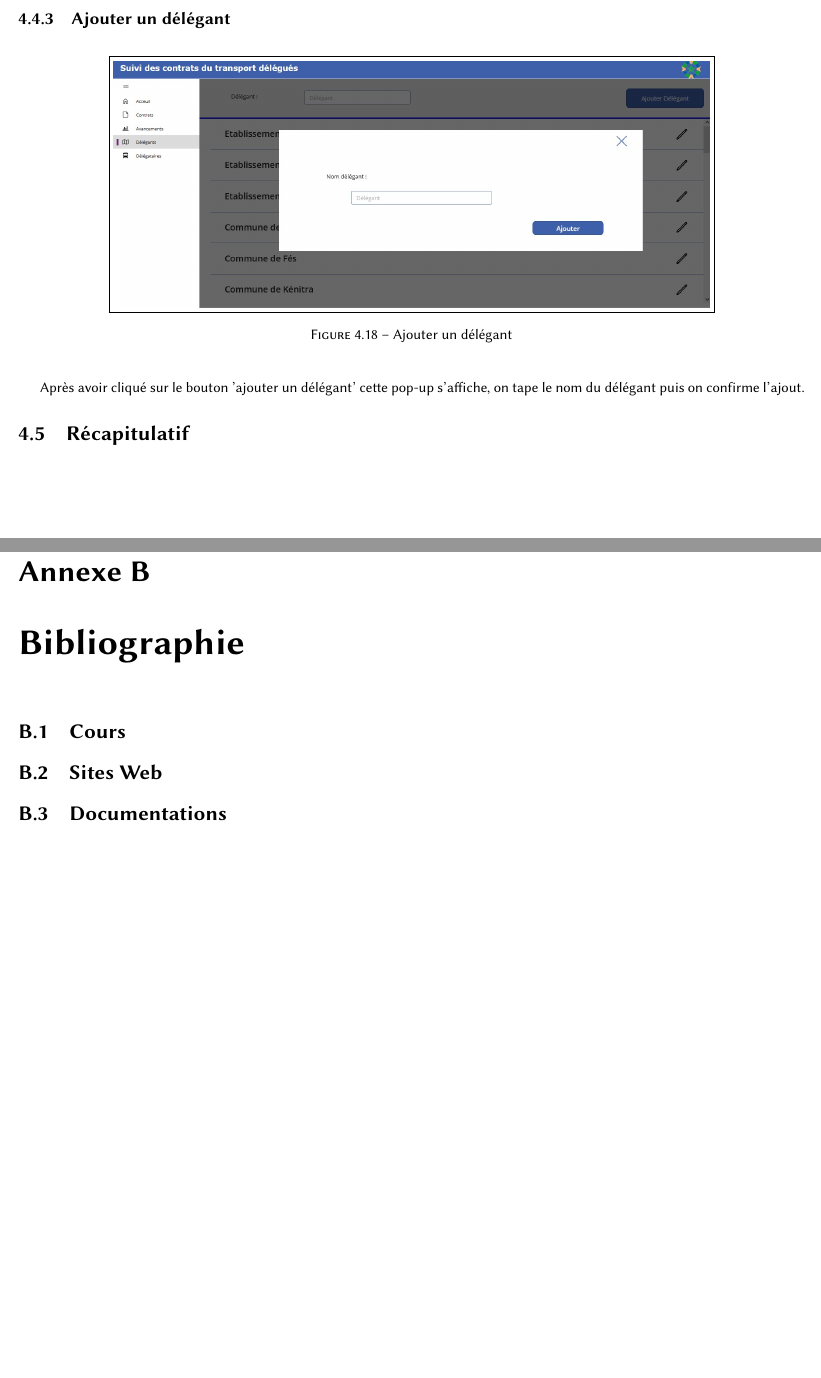
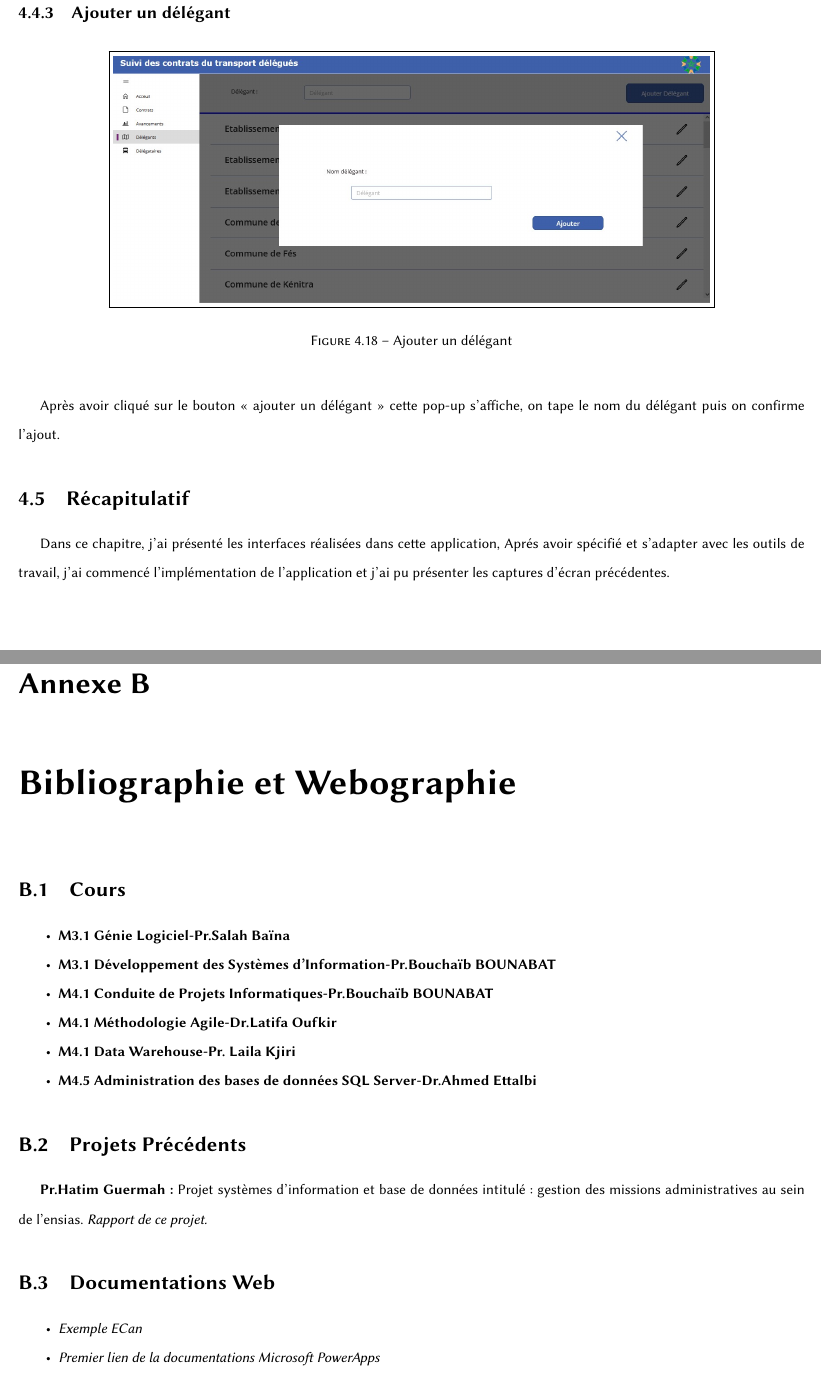
Before and after one commit to abdorah/stage2021, a LaTeX document (rapport.tex): two parts of pages 53 and 56 of 56 before the commit and two parts of pages 54 and 58 of 58 after it, joined at a grey line, cut so that both start at the same text, the shorter picture padded with empty space. Compiled offline with pdfLaTeX.

Commit message:
finish the report

```diff
--- a/rapport.tex
+++ b/rapport.tex
@@ -1494,9 +1494,13 @@ Une fois on clique sur l'icône modifier on se redirige vers cette page pour mod
 		\caption{Ajouter un délégant}
 	\end{center}
 \end{figure}
-Après avoir cliqué sur le bouton 'ajouter un délégant' cette pop-up s'affiche, on tape le nom du délégant puis on confirme l'ajout.
+Après avoir cliqué sur le bouton « ajouter un délégant » cette pop-up s'affiche, on tape le nom du délégant puis on confirme l'ajout.
 
 \section{Récapitulatif}
+
+Dans ce chapitre, j'ai présenté les interfaces réalisées dans cette application,
+Aprés avoir spécifié et s'adapter avec les outils de travail, j'ai commencé l'implémentation de
+l’application et j'ai pu présenter les captures d’écran précédentes.
 
 \chapter{Conclusion et perspectives}
 
@@ -1538,8 +1547,25 @@ idée sur les situations que je vais confronter au futur proche en tant qu'ingé
 \end{itemize}
 
-\chapter{Bibliographie}
+\chapter{Bibliographie et Webographie}
 
 \section{Cours}
-\section{Sites Web}
-\section{Documentations}
-
+
+\begin{itemize}
+	\item[•] \textbf{M3.1 Génie Logiciel-Pr.Salah Baïna}
+	\item[•] \textbf{M3.1 Développement des Systèmes d’Information-Pr.Bouchaïb BOUNABAT}
+	\item[•] \textbf{M4.1 Conduite de Projets Informatiques-Pr.Bouchaïb BOUNABAT}
+	\item[•] \textbf{M4.1 Méthodologie Agile-Dr.Latifa Oufkir}
+	\item[•] \textbf{M4.1 Data Warehouse-Pr. Laila Kjiri}
+	\item[•] \textbf{M4.5 Administration des bases de données SQL Server-Dr.Ahmed Ettalbi}
+\end{itemize}
+
+\section{Projets Précédents}
+
+\textbf{Pr.Hatim Guermah:} Projet systèmes d’information et base de données intitulé: gestion des missions
+administratives au sein de l’ensias. \href{https://drive.google.com/file/d/13BZiRGEFTJO-wN1fIeIMevWrprIbC12t/view?usp=sharing}{\textit{Rapport de ce projet.}}
+\section{Documentations Web}
+
+\begin{itemize}
+	\item[•] \href{https://powerapps.microsoft.com/fr-fr/blog/environment-canterbury-speeds-up-outcome-tracking-with-the-power-platform/}{\textit{Exemple ECan}}
+	\item[•] \href{https://emea01.safelinks.protection.outlook.com/?url=https%3A%2F%2Fdocs.microsoft.com%2Fen-us%2Fpowerapps%2Fmaker%2Fcanvas-apps%2F&data=04%7C01%7C%7Ce65e3af41e9e410f992a08d95cc734ff%7C84df9e7fe9f640afb435aaaaaaaaaaaa%7C1%7C0%7C637642832931864679%7CUnknown%7CTWFpbGZsb3d8eyJWIjoiMC4wLjAwMDAiLCJQIjoiV2luMzIiLCJBTiI6Ik1haWwiLCJXVCI6Mn0%3D%7C1000&sdata=ml2KrrKcMUPLsWsH8d7ZDjdeXtLx9S985dY5hgI1RJI%3D&reserved=0}{\textit{Premier lien de la documentations Microsoft PowerApps}}
+	\item[•] \href{https://emea01.safelinks.protection.outlook.com/?url=https%3A%2F%2Fdocs.microsoft.com%2Fen-us%2Fpowerapps%2Fmaker%2Fcanvas-apps%2Fget-started-create-from-data&data=04%7C01%7C%7Ce65e3af41e9e410f992a08d95cc734ff%7C84df9e7fe9f640afb435aaaaaaaaaaaa%7C1%7C0%7C637642832931869656%7CUnknown%7CTWFpbGZsb3d8eyJWIjoiMC4wLjAwMDAiLCJQIjoiV2luMzIiLCJBTiI6Ik1haWwiLCJXVCI6Mn0%3D%7C1000&sdata=TYbRoGvzIzwO4PThp3yUtywRr76KLIIUmJqSSvyN8MY%3D&reserved=0}{\textit{Deuxième lien de la documentations Microsoft PowerApps}}
```
Also changed, not shown: rapport.tex (14 more changed lines).
